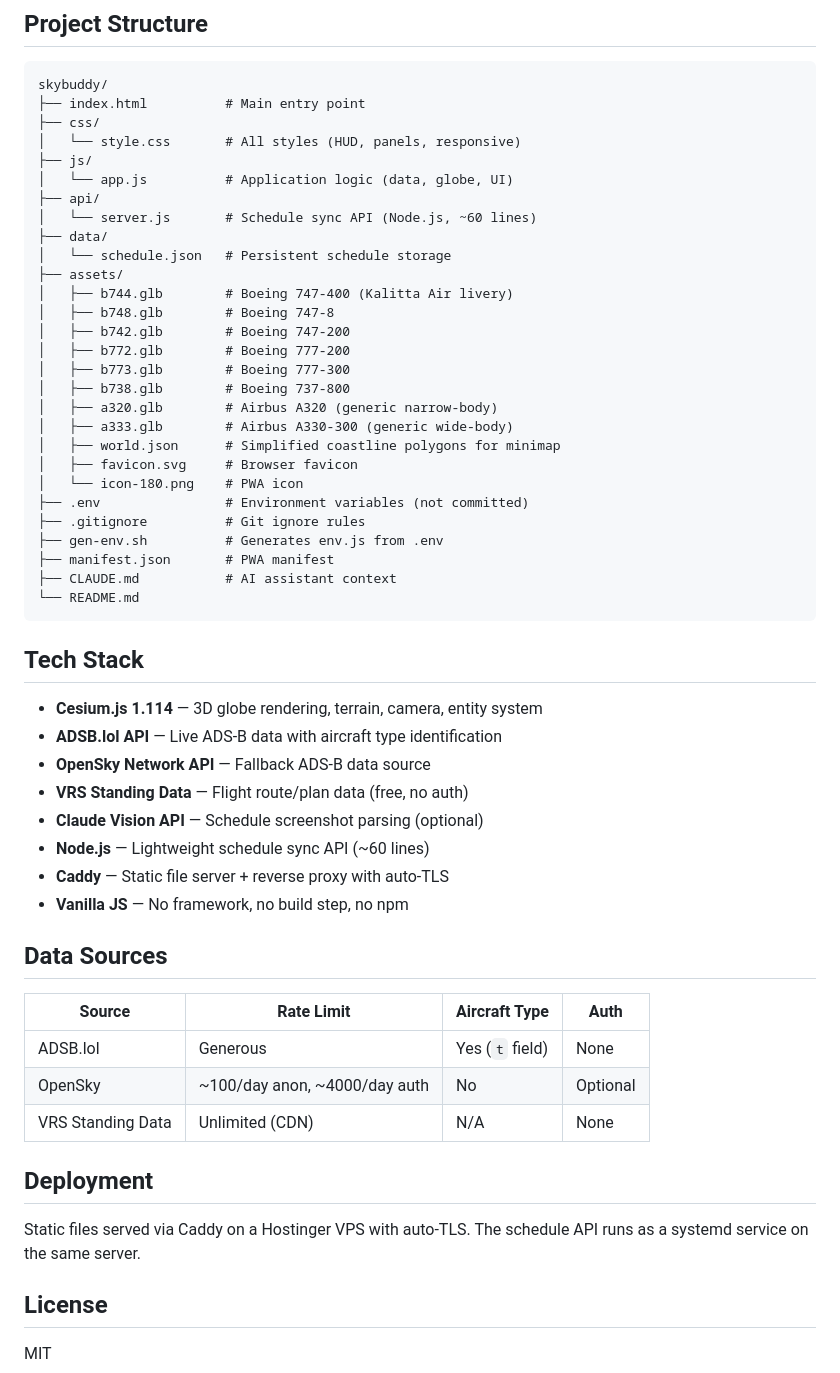
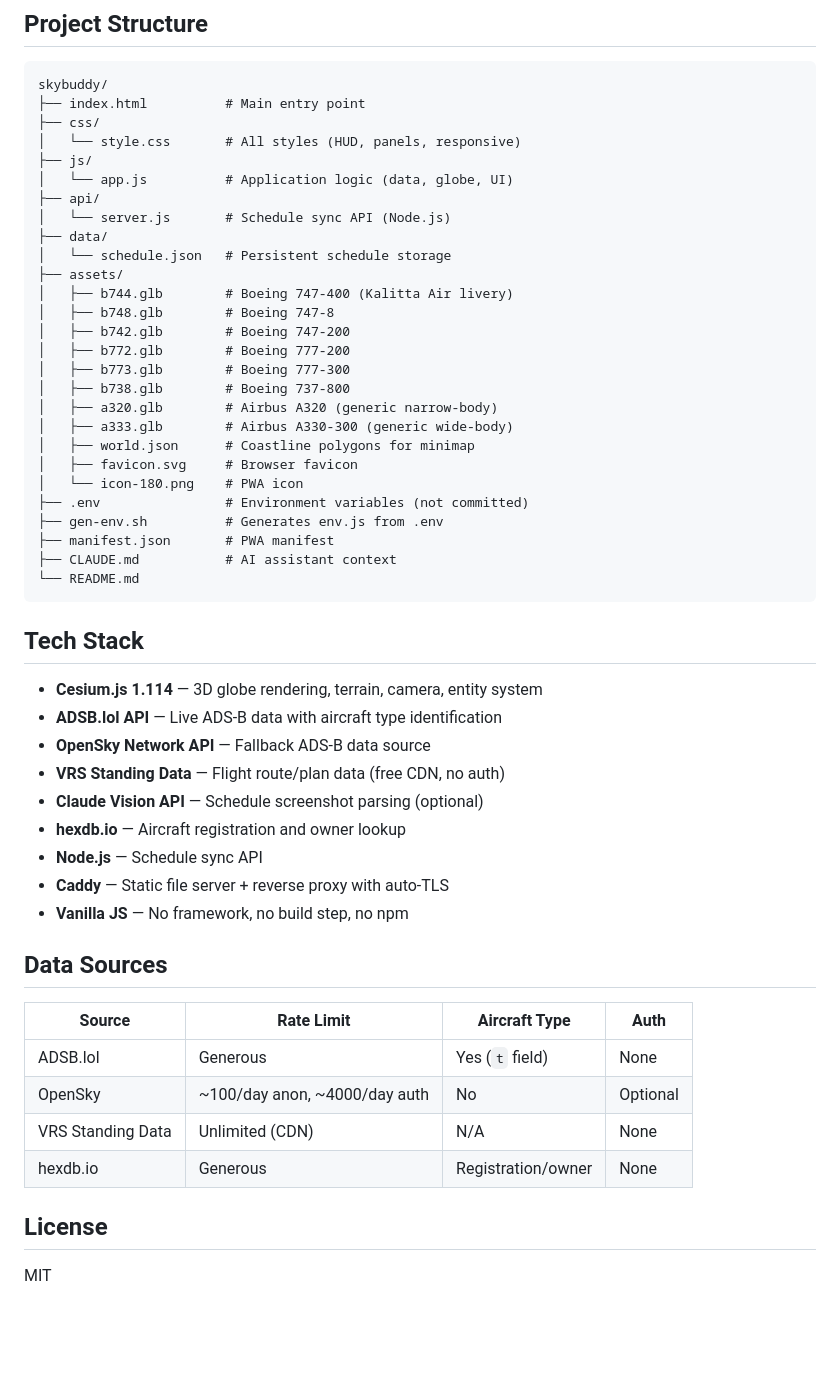
Before and after one commit to CryptoPilot16/skybuddy, a Markdown page: README.md, the part around one of its changes. Rendered like a GitHub page; blank space fills up the shorter version.

```diff
--- a/README.md
+++ b/README.md
@@ -78,7 +80,7 @@ skybuddy/
 ├── js/
 │   └── app.js          # Application logic (data, globe, UI)
 ├── api/
-│   └── server.js       # Schedule sync API (Node.js, ~60 lines)
+│   └── server.js       # Schedule sync API (Node.js)
 ├── data/
 │   └── schedule.json   # Persistent schedule storage
 ├── assets/
@@ -90,11 +92,10 @@ skybuddy/
 │   ├── b738.glb        # Boeing 737-800
 │   ├── a320.glb        # Airbus A320 (generic narrow-body)
 │   ├── a333.glb        # Airbus A330-300 (generic wide-body)
-│   ├── world.json      # Simplified coastline polygons for minimap
+│   ├── world.json      # Coastline polygons for minimap
 │   ├── favicon.svg     # Browser favicon
 │   └── icon-180.png    # PWA icon
 ├── .env                # Environment variables (not committed)
-├── .gitignore          # Git ignore rules
 ├── gen-env.sh          # Generates env.js from .env
 ├── manifest.json       # PWA manifest
 ├── CLAUDE.md           # AI assistant context
@@ -106,9 +107,10 @@ skybuddy/
 - **Cesium.js 1.114** — 3D globe rendering, terrain, camera, entity system
 - **ADSB.lol API** — Live ADS-B data with aircraft type identification
 - **OpenSky Network API** — Fallback ADS-B data source
-- **VRS Standing Data** — Flight route/plan data (free, no auth)
+- **VRS Standing Data** — Flight route/plan data (free CDN, no auth)
 - **Claude Vision API** — Schedule screenshot parsing (optional)
-- **Node.js** — Lightweight schedule sync API (~60 lines)
+- **hexdb.io** — Aircraft registration and owner lookup
+- **Node.js** — Schedule sync API
 - **Caddy** — Static file server + reverse proxy with auto-TLS
 - **Vanilla JS** — No framework, no build step, no npm
 
@@ -119,10 +121,7 @@ skybuddy/
 | ADSB.lol | Generous | Yes (`t` field) | None |
 | OpenSky | ~100/day anon, ~4000/day auth | No | Optional |
 | VRS Standing Data | Unlimited (CDN) | N/A | None |
-
-## Deployment
-
-Static files served via Caddy on a Hostinger VPS with auto-TLS. The schedule API runs as a systemd service on the same server.
+| hexdb.io | Generous | Registration/owner | None |
 
 ## License
 
```
Also changed, not shown: other parts of README.md (+46 -44 lines), CLAUDE.md (+61 -53 lines).
